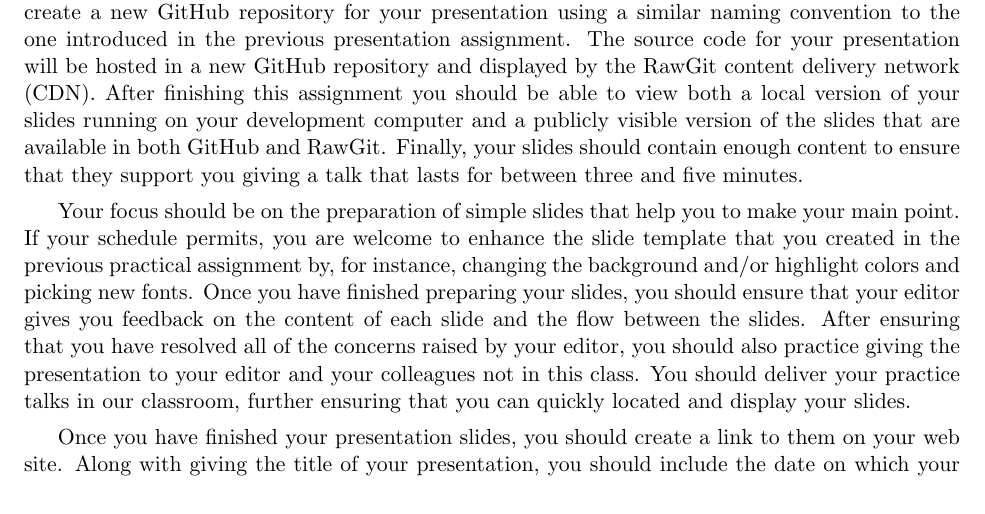
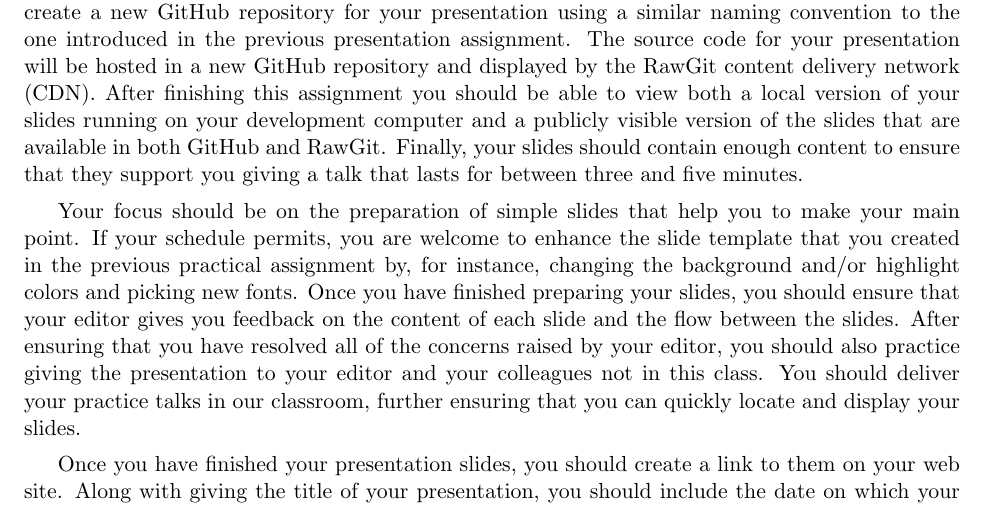
Before and after one commit to gkapfham/fs102S2017, a LaTeX problem sheet (assignments/assignment06/fs102S2017_assignment06.tex): part of page 1 of 2, cut so that both start at the same text. Compiled offline with pdfLaTeX.

Commit message:
Fixing a spelling mistake in the fs102S2017_assignment06.

```diff
--- a/assignments/assignment06/fs102S2017_assignment06.tex
+++ b/assignments/assignment06/fs102S2017_assignment06.tex
@@ -41,7 +41,7 @@ instance, changing the background and/or highlight colors and picking new fonts.
 slides, you should ensure that your editor gives you feedback on the content of each slide and the flow between the
 slides. After ensuring that you have resolved all of the concerns raised by your editor, you should also practice giving
 the presentation to your editor and your colleagues not in this class. You should deliver your practice talks in our
-classroom, further ensuring that you can quickly located and display your slides.
+classroom, further ensuring that you can quickly locate and display your slides.
 
 Once you have finished your presentation slides, you should create a link to them on your web site. Along with giving
 the title of your presentation, you should include the date on which your talk will be given and, optionally, an image
```
